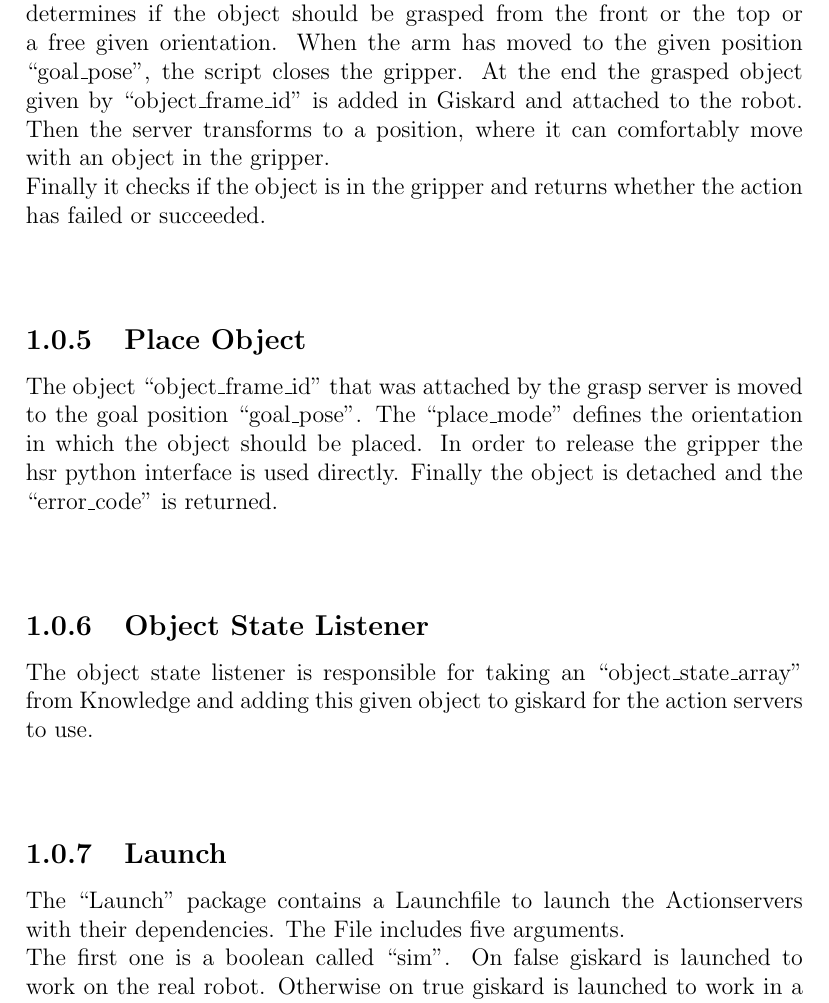
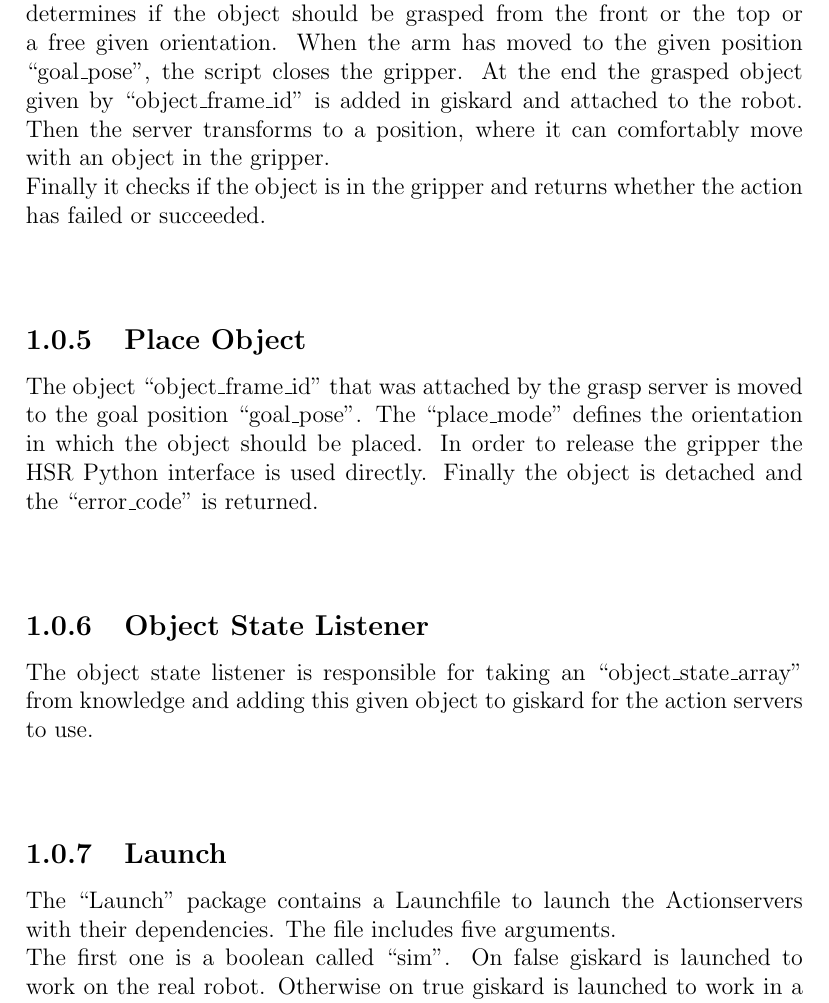
Before and after one commit to SUTURO/suturo_resources, a LaTeX document (doku_milestone_2/subdocuments/08_manipulation.tex): part of page 3 of 4, cut so that both start at the same text. Compiled offline with pdfLaTeX.

Commit message:
Update 08_manipulation.tex

```diff
--- a/doku_milestone_2/subdocuments/08_manipulation.tex
+++ b/doku_milestone_2/subdocuments/08_manipulation.tex
@@ -24,23 +24,23 @@
 	\vspace{1cm}
 
 	\subsection{Grasps Object}
-	The server receives a PoseStamped ("goal\_pose"), a Vector3("object\_size") and a "grasp\_mode". In the first step the script opens the gripper to the maximum. After that the arm is moved to the object. The "grasp\_mode" determines if the object should be grasped from the front or the top or a free given orientation. When the arm has moved to the given position "goal\_pose", the script closes the gripper. At the end the grasped object given by "object\_frame\_id" is added in Giskard and attached to the robot. Then the server transforms to a position, where it can comfortably move with an object in the gripper.\\
+	The server receives a PoseStamped ("goal\_pose"), a Vector3("object\_size") and a "grasp\_mode". In the first step the script opens the gripper to the maximum. After that the arm is moved to the object. The "grasp\_mode" determines if the object should be grasped from the front or the top or a free given orientation. When the arm has moved to the given position "goal\_pose", the script closes the gripper. At the end the grasped object given by "object\_frame\_id" is added in giskard and attached to the robot. Then the server transforms to a position, where it can comfortably move with an object in the gripper.\\
 	Finally it checks if the object is in the gripper and returns whether the action has failed or succeeded.
 
 	\vspace{1cm}
 
 	\subsection{Place Object}
-	The object "object\_frame\_id" that was attached by the grasp server is moved to the goal position "goal\_pose". The "place\_mode" defines the orientation in which the object should be placed. In order to release the gripper the hsr python interface is used directly. Finally the object is detached and the "error\_code" is returned.
+	The object "object\_frame\_id" that was attached by the grasp server is moved to the goal position "goal\_pose". The "place\_mode" defines the orientation in which the object should be placed. In order to release the gripper the HSR Python interface is used directly. Finally the object is detached and the "error\_code" is returned.
 
 	\vspace{1cm}
 
 	\subsection{Object State Listener}
-	The object state listener is responsible for taking an "object\_state\_array" from Knowledge and adding this given object to giskard for the action servers to use.
+	The object state listener is responsible for taking an "object\_state\_array" from knowledge and adding this given object to giskard for the action servers to use.
 
 	\vspace{1cm}
 
 	\subsection{Launch}
-	The "Launch" package contains a Launchfile to launch the Actionservers with their dependencies. The File includes five arguments.\\
+	The "Launch" package contains a Launchfile to launch the Actionservers with their dependencies. The file includes five arguments.\\
 	The first one is a boolean called "sim". On false giskard is launched to work on the real robot. Otherwise on true giskard is launched to work in a simulation. Additional to that the iai\_hsr\_sim is launched for the simulation.\\
 	The other four arguments are booleans, too. Which defines whether an actionserver should start.
 \end{document}
```
